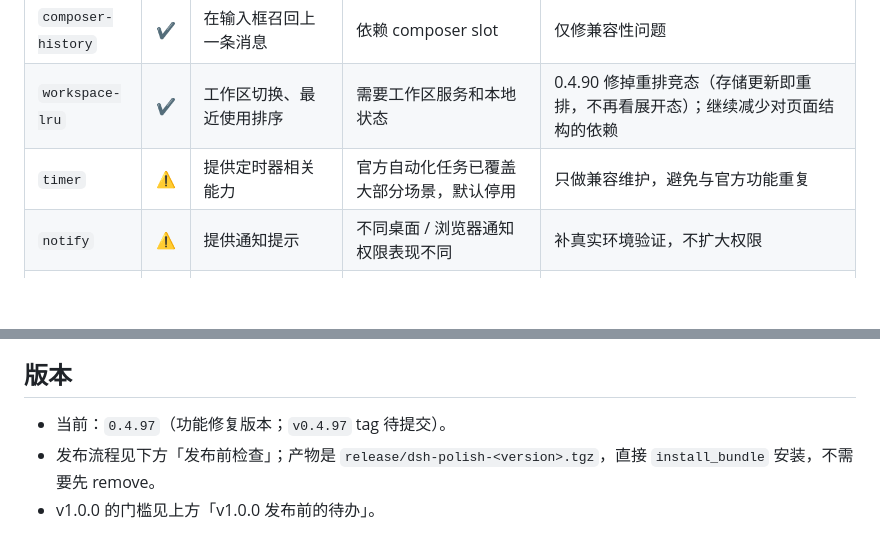
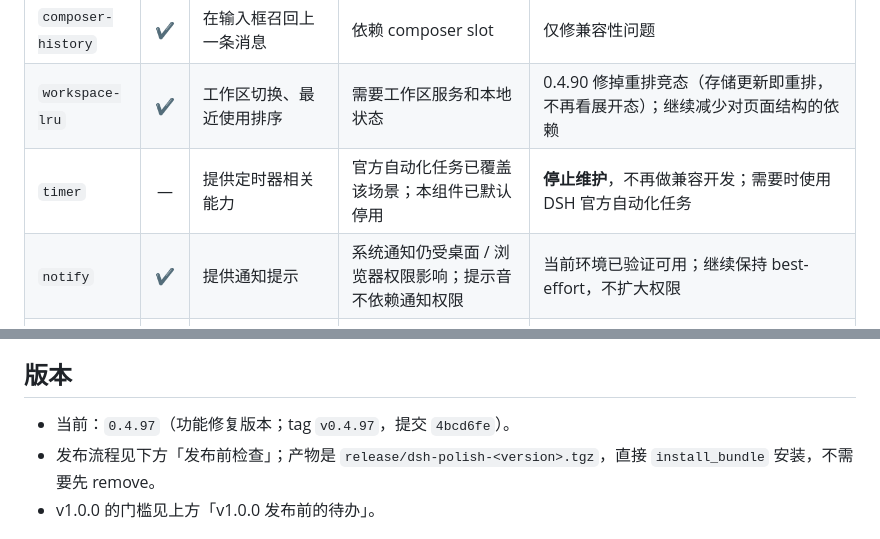
Before and after one commit to SnifferCaptain/dsh-polish, a Markdown page: README.md, 2 parts joined by grey strips. Rendered like a GitHub page; blank space fills up the shorter version.

```diff
--- a/README.md
+++ b/README.md
@@ -12,8 +12,8 @@ DSH 的一组可独立开关的增强组件：思考展示、会话操作、提
 | `thinking-depth` | ✔ | 把自带推理等级改成滑条 | 只对声明了 `reasoning` 的模型显示；依赖自带菜单结构 | 优先保持对官方面板的低侵入 |
 | `composer-history` | ✔ | 在输入框召回上一条消息 | 依赖 composer slot | 仅修兼容性问题 |
 | `workspace-lru` | ✔ | 工作区切换、最近使用排序 | 需要工作区服务和本地状态 | 0.4.90 修掉重排竞态（存储更新即重排，不再看展开态）；继续减少对页面结构的依赖 |
-| `timer` | ⚠ | 提供定时器相关能力 | 官方自动化任务已覆盖大部分场景，默认停用 | 只做兼容维护，避免与官方功能重复 |
-| `notify` | ⚠ | 提供通知提示 | 不同桌面 / 浏览器通知权限表现不同 | 补真实环境验证，不扩大权限 |
+| `timer` | — | 提供定时器相关能力 | 官方自动化任务已覆盖该场景；本组件已默认停用 | **停止维护**，不再做兼容开发；需要时使用 DSH 官方自动化任务 |
+| `notify` | ✔ | 提供通知提示 | 系统通知仍受桌面 / 浏览器权限影响；提示音不依赖通知权限 | 当前环境已验证可用；继续保持 best-effort，不扩大权限 |
 | `mode-switch` | ✔ | 在会话菜单切换 `standard`、`ptc`、`cordis`、`minimal` | cold session 切换需要先恢复 Agent；失败必须保留原模式 | 继续补 preset 切换回归测试 |
 | `skill-loader` | ✔ | 从个人 skills 目录加载 `SKILL.md` | 与官方 skill filesystem 同时扫描会重复注册 | 维持根目录去重和字面量触发 |
 | `prompts` | ✔ | 按 agent preset 管理系统提示词和工具提示 | `minimal` 的 persona 是 `complete`（它的整份提示词就是 persona 本身），选自定义模板会**顶替**它——界面已写明 | 0.4.91–0.4.94：每模式内置模板直接取自 DSH 自己的 preset 定义（无需探测）；`replace` 改为同名顶替 persona 槽位，两个 complete section 的冲突在结构上消失；去掉全局注册，跨模式泄漏消失 |
@@ -52,7 +52,7 @@ compact 模型路线：页面上的选择**改完即生效**（不再需要另
 
 ## 版本
 
-- 当前：`0.4.97`（功能修复版本；`v0.4.97` tag 待提交）。
+- 当前：`0.4.97`（功能修复版本；tag `v0.4.97`，提交 `4bcd6fe`）。
 - 发布流程见下方「发布前检查」；产物是 `release/dsh-polish-<version>.tgz`，直接 `install_bundle` 安装，不需要先 remove。
 - v1.0.0 的门槛见上方「v1.0.0 发布前的待办」。
 
```
Also changed, not shown: other parts of README.md (+8 -8 lines).
